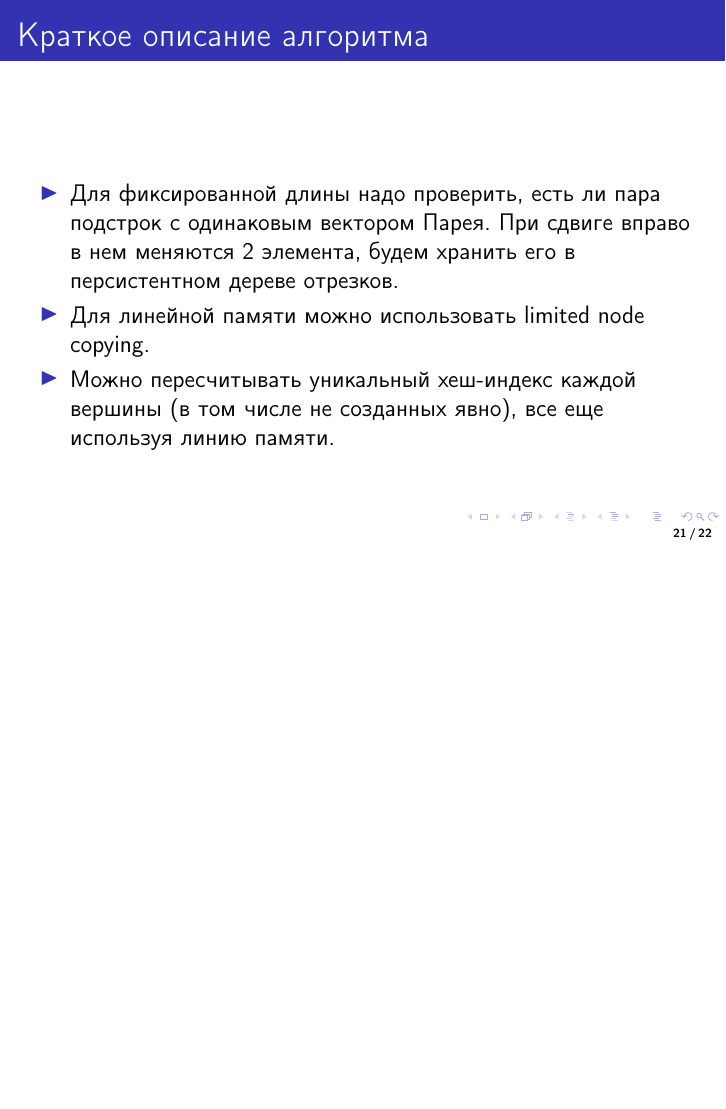
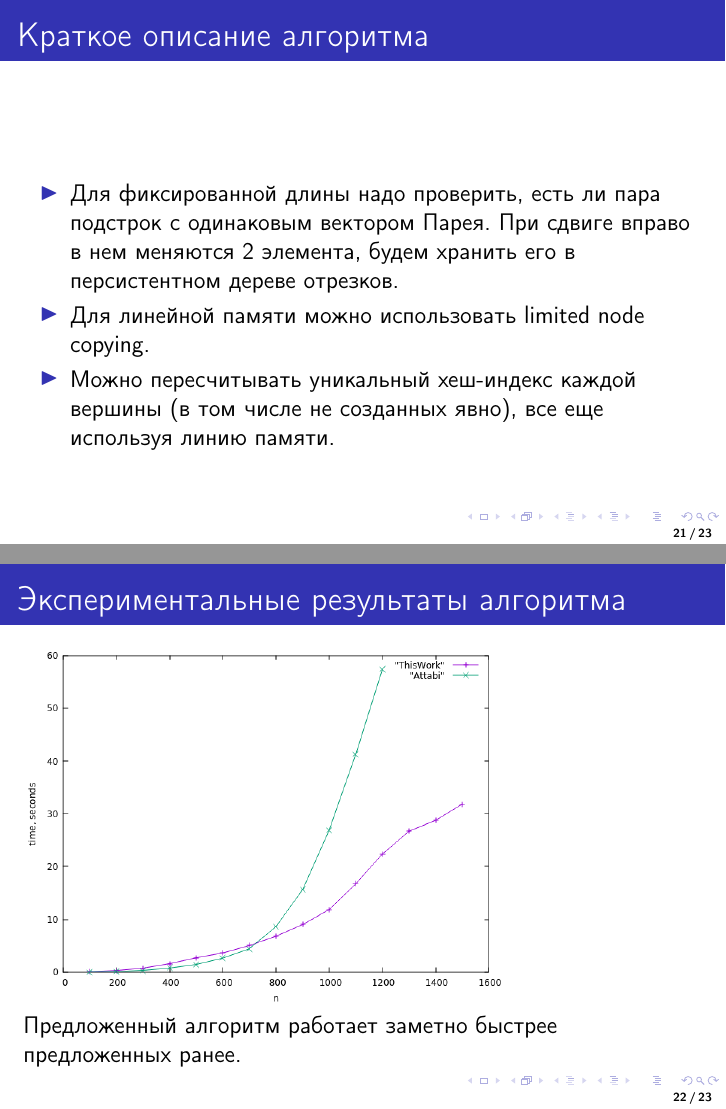
Before and after one commit to izban/bachelor, LaTeX slides (tex/presentation.tex): page 21 of 22 before the commit and pages 21 and 22 of 23 after it, the two joined at a grey line, the shorter picture padded with empty space. Compiled offline with pdfLaTeX.

Commit message:
presentation

```diff
--- a/tex/presentation.tex
+++ b/tex/presentation.tex
@@ -175,6 +176,12 @@
 %Тут какая-то непонятная картинка
 %\end{frame}
 
+\begin{frame}{Экспериментальные результаты алгоритма}
+\includegraphics[scale=0.5]{pics/common_lcas_n.png}
+
+Предложенный алгоритм работает заметно быстрее предложенных ранее.
+\end{frame}
+
 \begin{frame}{Вопросы?}
 \begin{center}
 Спасибо за внимание.
```
Also changed, not shown: tex/presentation.pdf, tex/presentation.tex (1 more changed lines).
